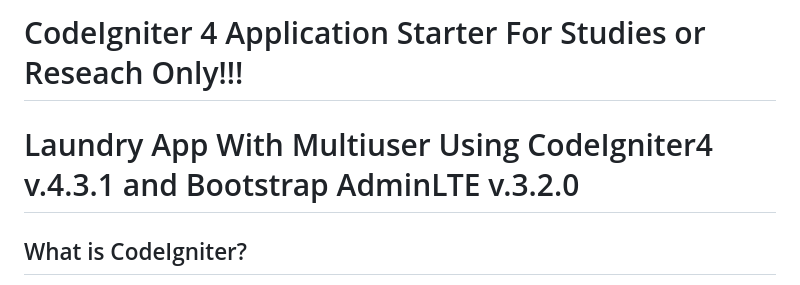
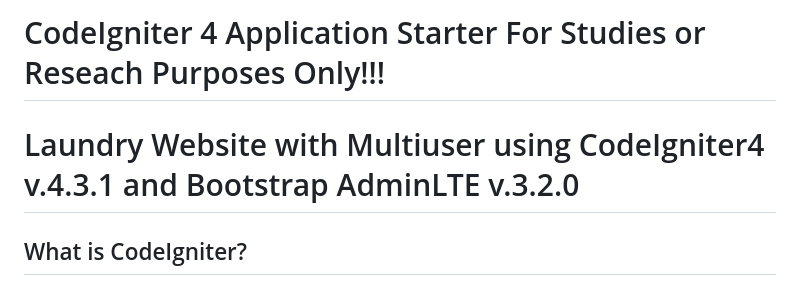
Before and after one commit to ansdyi/ci4_laundry_multiuser, a Markdown page: README.md, the part around the change. Drawn GitHub-style.

```diff
--- a/README.md
+++ b/README.md
@@ -1,5 +1,5 @@
-# CodeIgniter 4 Application Starter For Studies or Reseach Only!!!
-# Laundry App With Multiuser Using CodeIgniter4 v.4.3.1 and Bootstrap AdminLTE v.3.2.0
+# CodeIgniter 4 Application Starter For Studies or Reseach Purposes Only!!!
+# Laundry Website with Multiuser using CodeIgniter4 v.4.3.1 and Bootstrap AdminLTE v.3.2.0
 
 ## What is CodeIgniter?
 
```
